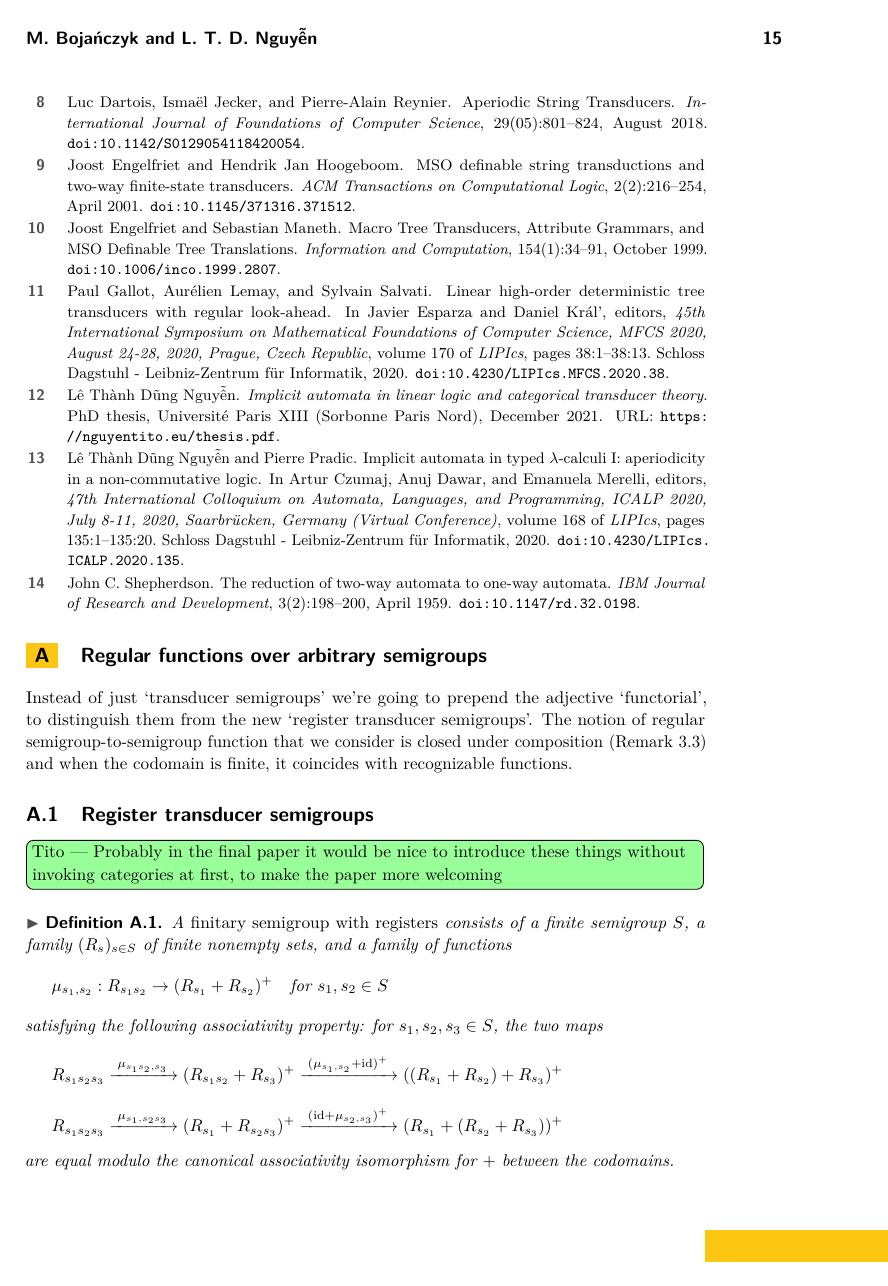
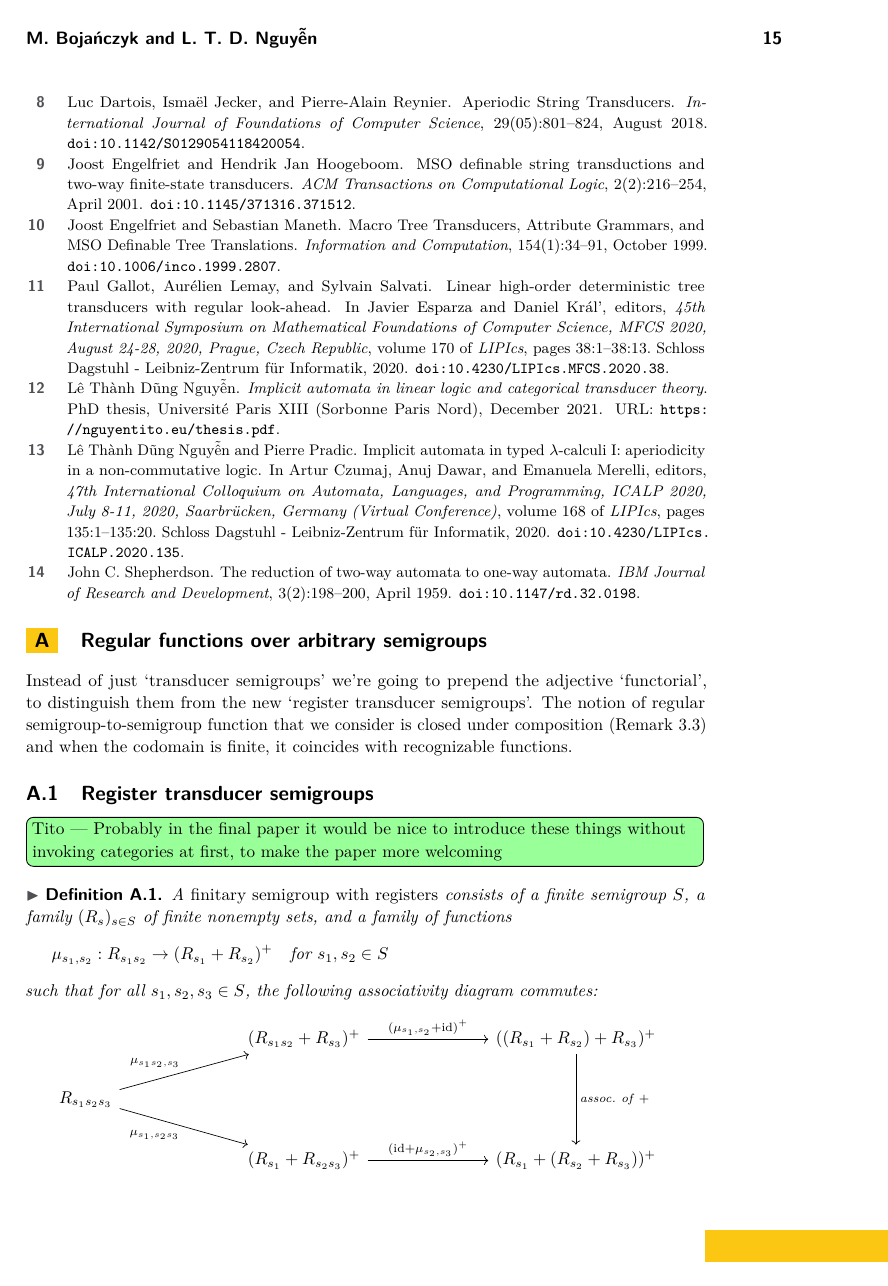
Before and after one commit to bojanczyk/transducer-semigroup, a LaTeX paper (main.tex): page 15 of 18. Compiled offline with pdfLaTeX.

Commit message:
turn equation into diagram

```diff
--- a/main.tex
+++ b/main.tex
@@ -116,11 +116,27 @@ Instead of just \enquote{transducer semigroups} we're going to prepend the adjec
 \begin{definition}
     A \emph{finitary semigroup with registers} consists of a finite semigroup $S$, a family $(R_s)_{s\in S}$ of finite nonempty sets, and a family of functions
     \[ \mu_{s_1, s_2} : R_{s_1 s_2} \to (R_{s_1} + R_{s_2})^+ \quad\text{for}\ s_1, s_2 \in S\]
-    satisfying the following associativity property: for $s_1, s_2, s_3 \in S$, the two maps
-    \[ R_{s_1 s_2 s_3} \xrightarrow{\;\mu_{s_1s_2,s_3}\;} (R_{s_1 s_2} + R_{s_3})^+ \xrightarrow{\;(\mu_{s_1,s_2}+\mathrm{id})^+\;} ((R_{s_1}+R_{s_2})+R_{s_3})^+ \]
-    \[ R_{s_1 s_2 s_3} \xrightarrow{\;\mu_{s_1,s_2s_3}\;} (R_{s_1} + R_{s_2 s_3})^+ \xrightarrow{\;(\mathrm{id}+\mu_{s_2,s_3})^+\;} (R_{s_1}+(R_{s_2}+R_{s_3}))^+ \]
-    are equal modulo the canonical associativity isomorphism for $+$ between the codomains.
-
+    such that for all $s_1, s_2, s_3 \in S$, the following associativity diagram
+    commutes:
+    \[\begin{tikzcd}
+        [column sep=2.5cm]
+        &
+        (R_{s_1 s_2} + R_{s_3})^+
+        \ar[r,"(\mu_{s_1,s_2}+\mathrm{id})^+"]
+        &
+        ((R_{s_1}+R_{s_2})+R_{s_3})^+
+        \ar[dd,"\text{assoc.\ of}\ +"]
+        \\
+        R_{s_1 s_2 s_3}
+        \ar[ur,"\mu_{s_1s_2,s_3}"]
+        \ar[dr,"\mu_{s_1,s_2s_3}"']
+        \\
+        &
+        (R_{s_1} + R_{s_2 s_3})^+
+        \ar[r,"(\mathrm{id}+\mu_{s_2,s_3})^+"]
+        &
+        (R_{s_1}+(R_{s_2}+R_{s_3}))^+
+      \end{tikzcd}\]
     This data induces the finite polynomial functor from semigroups to sets
     \[ A \mapsto \sum_{s\in S} A^{R_s} \]
     which can be turned into a functor from semigroups to semigroups thanks to $\mu$.
```
